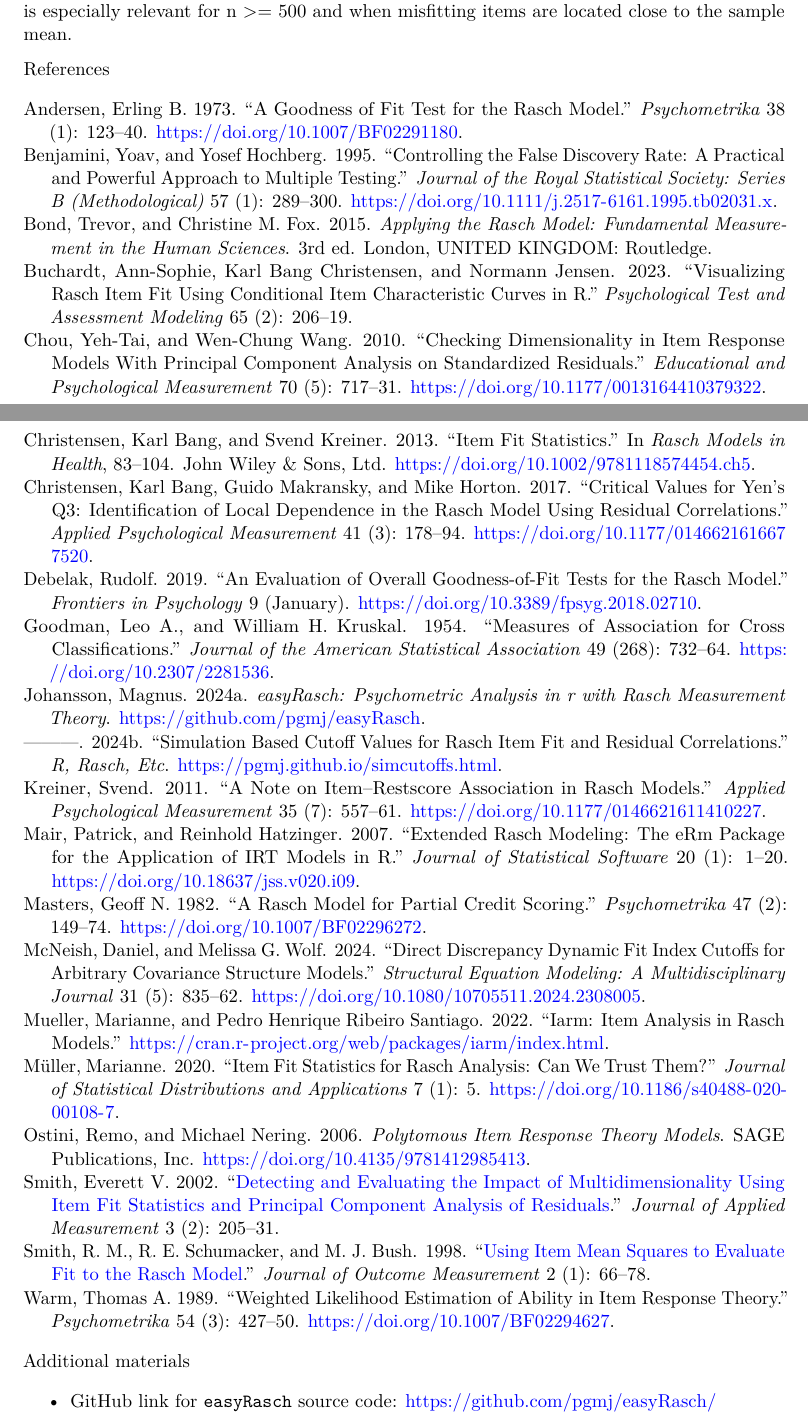
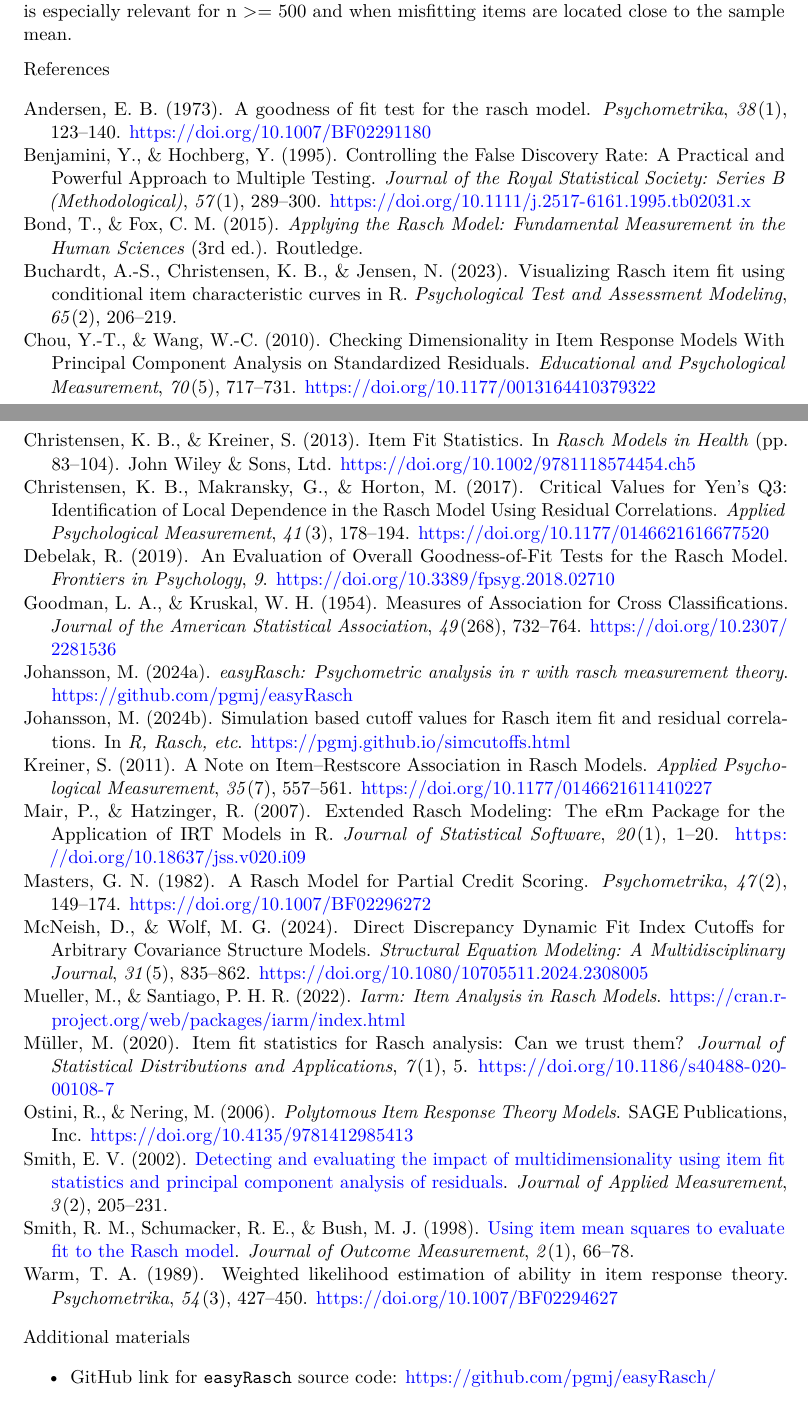
Before and after one commit to pgmj/rasch_itemfit, a LaTeX paper (_tex/index.tex): two parts of pages 27 and 28 of 30, joined at a grey line, cut so that both start at the same text. Compiled offline with pdfLaTeX.

Commit message:
Built site for gh-pages

```diff
--- a/_tex/index.tex
+++ b/_tex/index.tex
@@ -1323,124 +1323,123 @@ References
 \phantomsection\label{refs}
 \begin{CSLReferences}{1}{0}
 \bibitem[\citeproctext]{ref-andersen_goodness_1973}
-Andersen, Erling B. 1973. {``A Goodness of Fit Test for the Rasch
-Model.''} \emph{Psychometrika} 38 (1): 123--40.
-\url{https://doi.org/10.1007/BF02291180}.
+Andersen, E. B. (1973). A goodness of fit test for the rasch model.
+\emph{Psychometrika}, \emph{38}(1), 123--140.
+\url{https://doi.org/10.1007/BF02291180}
 
 \bibitem[\citeproctext]{ref-benjamini_controlling_1995}
-Benjamini, Yoav, and Yosef Hochberg. 1995. {``Controlling the {False}
+Benjamini, Y., \& Hochberg, Y. (1995). Controlling the {False}
 {Discovery} {Rate}: {A} {Practical} and {Powerful} {Approach} to
-{Multiple} {Testing}.''} \emph{Journal of the Royal Statistical Society:
-Series B (Methodological)} 57 (1): 289--300.
-\url{https://doi.org/10.1111/j.2517-6161.1995.tb02031.x}.
+{Multiple} {Testing}. \emph{Journal of the Royal Statistical Society:
+Series B (Methodological)}, \emph{57}(1), 289--300.
+\url{https://doi.org/10.1111/j.2517-6161.1995.tb02031.x}
 
 \bibitem[\citeproctext]{ref-bond_applying_2015}
-Bond, Trevor, and Christine M. Fox. 2015. \emph{Applying the {Rasch}
-{Model}: {Fundamental} {Measurement} in the {Human} {Sciences}}. 3rd ed.
-London, UNITED KINGDOM: Routledge.
+Bond, T., \& Fox, C. M. (2015). \emph{Applying the {Rasch} {Model}:
+{Fundamental} {Measurement} in the {Human} {Sciences}} (3rd ed.).
+Routledge.
 
 \bibitem[\citeproctext]{ref-buchardt_visualizing_2023}
-Buchardt, Ann-Sophie, Karl Bang Christensen, and Normann Jensen. 2023.
-{``Visualizing {Rasch} Item Fit Using Conditional Item Characteristic
-Curves in {R}.''} \emph{Psychological Test and Assessment Modeling} 65
-(2): 206--19.
+Buchardt, A.-S., Christensen, K. B., \& Jensen, N. (2023). Visualizing
+{Rasch} item fit using conditional item characteristic curves in {R}.
+\emph{Psychological Test and Assessment Modeling}, \emph{65}(2),
+206--219.
 
 \bibitem[\citeproctext]{ref-chou_checking_2010}
-Chou, Yeh-Tai, and Wen-Chung Wang. 2010. {``Checking {Dimensionality} in
-{Item} {Response} {Models} {With} {Principal} {Component} {Analysis} on
-{Standardized} {Residuals}.''} \emph{Educational and Psychological
-Measurement} 70 (5): 717--31.
-\url{https://doi.org/10.1177/0013164410379322}.
+Chou, Y.-T., \& Wang, W.-C. (2010). Checking {Dimensionality} in {Item}
+{Response} {Models} {With} {Principal} {Component} {Analysis} on
+{Standardized} {Residuals}. \emph{Educational and Psychological
+Measurement}, \emph{70}(5), 717--731.
+\url{https://doi.org/10.1177/0013164410379322}
 
 \bibitem[\citeproctext]{ref-christensen_item_2013}
-Christensen, Karl Bang, and Svend Kreiner. 2013. {``Item {Fit}
-{Statistics}.''} In \emph{Rasch {Models} in {Health}}, 83--104. John
-Wiley \& Sons, Ltd. \url{https://doi.org/10.1002/9781118574454.ch5}.
+Christensen, K. B., \& Kreiner, S. (2013). Item {Fit} {Statistics}. In
+\emph{Rasch {Models} in {Health}} (pp. 83--104). John Wiley \& Sons,
+Ltd. \url{https://doi.org/10.1002/9781118574454.ch5}
 
 \bibitem[\citeproctext]{ref-christensen_critical_2017}
-Christensen, Karl Bang, Guido Makransky, and Mike Horton. 2017.
-{``Critical {Values} for {Yen}'s {Q3}: {Identification} of {Local}
-{Dependence} in the {Rasch} {Model} {Using} {Residual}
-{Correlations}.''} \emph{Applied Psychological Measurement} 41 (3):
-178--94. \url{https://doi.org/10.1177/0146621616677520}.
+Christensen, K. B., Makransky, G., \& Horton, M. (2017). Critical
+{Values} for {Yen}'s {Q3}: {Identification} of {Local} {Dependence} in
+the {Rasch} {Model} {Using} {Residual} {Correlations}. \emph{Applied
+Psychological Measurement}, \emph{41}(3), 178--194.
+\url{https://doi.org/10.1177/0146621616677520}
 
 \bibitem[\citeproctext]{ref-debelak_evaluation_2019}
-Debelak, Rudolf. 2019. {``An {Evaluation} of {Overall}
-{Goodness}-of-{Fit} {Tests} for the {Rasch} {Model}.''} \emph{Frontiers
-in Psychology} 9 (January).
-\url{https://doi.org/10.3389/fpsyg.2018.02710}.
+Debelak, R. (2019). An {Evaluation} of {Overall} {Goodness}-of-{Fit}
+{Tests} for the {Rasch} {Model}. \emph{Frontiers in Psychology},
+\emph{9}. \url{https://doi.org/10.3389/fpsyg.2018.02710}
 
 \bibitem[\citeproctext]{ref-goodman_measures_1954}
-Goodman, Leo A., and William H. Kruskal. 1954. {``Measures of
-{Association} for {Cross} {Classifications}.''} \emph{Journal of the
-American Statistical Association} 49 (268): 732--64.
-\url{https://doi.org/10.2307/2281536}.
+Goodman, L. A., \& Kruskal, W. H. (1954). Measures of {Association} for
+{Cross} {Classifications}. \emph{Journal of the American Statistical
+Association}, \emph{49}(268), 732--764.
+\url{https://doi.org/10.2307/2281536}
 
 \bibitem[\citeproctext]{ref-easyrasch}
-Johansson, Magnus. 2024a. \emph{easyRasch: Psychometric Analysis in r
-with Rasch Measurement Theory}. \url{https://github.com/pgmj/easyRasch}.
+Johansson, M. (2024a). \emph{easyRasch: Psychometric analysis in r with
+rasch measurement theory}. \url{https://github.com/pgmj/easyRasch}
 
 \bibitem[\citeproctext]{ref-johansson_simulation_2024}
----------. 2024b. {``Simulation Based Cutoff Values for {Rasch} Item Fit
-and Residual Correlations.''} \emph{R, Rasch, Etc}.
-\url{https://pgmj.github.io/simcutoffs.html}.
+Johansson, M. (2024b). Simulation based cutoff values for {Rasch} item
+fit and residual correlations. In \emph{R, Rasch, etc}.
+\url{https://pgmj.github.io/simcutoffs.html}
 
 \bibitem[\citeproctext]{ref-kreiner_note_2011}
-Kreiner, Svend. 2011. {``A {Note} on {Item}--{Restscore} {Association}
-in {Rasch} {Models}.''} \emph{Applied Psychological Measurement} 35 (7):
-557--61. \url{https://doi.org/10.1177/0146621611410227}.
+Kreiner, S. (2011). A {Note} on {Item}--{Restscore} {Association} in
+{Rasch} {Models}. \emph{Applied Psychological Measurement},
+\emph{35}(7), 557--561. \url{https://doi.org/10.1177/0146621611410227}
 
 \bibitem[\citeproctext]{ref-mair_extended_2007}
-Mair, Patrick, and Reinhold Hatzinger. 2007. {``Extended {Rasch}
-{Modeling}: {The} {eRm} {Package} for the {Application} of {IRT}
-{Models} in {R}.''} \emph{Journal of Statistical Software} 20 (1):
-1--20. \url{https://doi.org/10.18637/jss.v020.i09}.
+Mair, P., \& Hatzinger, R. (2007). Extended {Rasch} {Modeling}: {The}
+{eRm} {Package} for the {Application} of {IRT} {Models} in {R}.
+\emph{Journal of Statistical Software}, \emph{20}(1), 1--20.
+\url{https://doi.org/10.18637/jss.v020.i09}
 
 \bibitem[\citeproctext]{ref-masters_rasch_1982}
-Masters, Geoff N. 1982. {``A {Rasch} {Model} for {Partial} {Credit}
-{Scoring}.''} \emph{Psychometrika} 47 (2): 149--74.
-\url{https://doi.org/10.1007/BF02296272}.
+Masters, G. N. (1982). A {Rasch} {Model} for {Partial} {Credit}
+{Scoring}. \emph{Psychometrika}, \emph{47}(2), 149--174.
+\url{https://doi.org/10.1007/BF02296272}
 
 \bibitem[\citeproctext]{ref-mcneish_direct_2024}
-McNeish, Daniel, and Melissa G. Wolf. 2024. {``Direct {Discrepancy}
-{Dynamic} {Fit} {Index} {Cutoffs} for {Arbitrary} {Covariance}
-{Structure} {Models}.''} \emph{Structural Equation Modeling: A
-Multidisciplinary Journal} 31 (5): 835--62.
-\url{https://doi.org/10.1080/10705511.2024.2308005}.
+McNeish, D., \& Wolf, M. G. (2024). Direct {Discrepancy} {Dynamic} {Fit}
+{Index} {Cutoffs} for {Arbitrary} {Covariance} {Structure} {Models}.
+\emph{Structural Equation Modeling: A Multidisciplinary Journal},
+\emph{31}(5), 835--862.
+\url{https://doi.org/10.1080/10705511.2024.2308005}
 
 \bibitem[\citeproctext]{ref-mueller_iarm_2022}
-Mueller, Marianne, and Pedro Henrique Ribeiro Santiago. 2022. {``Iarm:
-{Item} {Analysis} in {Rasch} {Models}.''}
-\url{https://cran.r-project.org/web/packages/iarm/index.html}.
+Mueller, M., \& Santiago, P. H. R. (2022). \emph{Iarm: {Item} {Analysis}
+in {Rasch} {Models}}.
+\url{https://cran.r-project.org/web/packages/iarm/index.html}
 
 \bibitem[\citeproctext]{ref-muller_item_2020}
-Müller, Marianne. 2020. {``Item Fit Statistics for {Rasch} Analysis: Can
-We Trust Them?''} \emph{Journal of Statistical Distributions and
-Applications} 7 (1): 5.
-\url{https://doi.org/10.1186/s40488-020-00108-7}.
+Müller, M. (2020). Item fit statistics for {Rasch} analysis: Can we
+trust them? \emph{Journal of Statistical Distributions and
+Applications}, \emph{7}(1), 5.
+\url{https://doi.org/10.1186/s40488-020-00108-7}
 
 \bibitem[\citeproctext]{ref-ostini_polytomous_2006}
-Ostini, Remo, and Michael Nering. 2006. \emph{Polytomous {Item}
-{Response} {Theory} {Models}}. SAGE Publications, Inc.
-\url{https://doi.org/10.4135/9781412985413}.
+Ostini, R., \& Nering, M. (2006). \emph{Polytomous {Item} {Response}
+{Theory} {Models}}. SAGE Publications, Inc.
+\url{https://doi.org/10.4135/9781412985413}
 
 \bibitem[\citeproctext]{ref-smith_detecting_2002}
-Smith, Everett V. 2002.
-{``\href{https://www.ncbi.nlm.nih.gov/pubmed/12011501}{Detecting and
-Evaluating the Impact of Multidimensionality Using Item Fit Statistics
-and Principal Component Analysis of Residuals}.''} \emph{Journal of
-Applied Measurement} 3 (2): 205--31.
+Smith, E. V. (2002).
+\href{https://www.ncbi.nlm.nih.gov/pubmed/12011501}{Detecting and
+evaluating the impact of multidimensionality using item fit statistics
+and principal component analysis of residuals}. \emph{Journal of Applied
+Measurement}, \emph{3}(2), 205--231.
 
 \bibitem[\citeproctext]{ref-smith_using_1998}
-Smith, R. M., R. E. Schumacker, and M. J. Bush. 1998.
-{``\href{https://www.ncbi.nlm.nih.gov/pubmed/9661732}{Using Item Mean
-Squares to Evaluate Fit to the {Rasch} Model}.''} \emph{Journal of
-Outcome Measurement} 2 (1): 66--78.
+Smith, R. M., Schumacker, R. E., \& Bush, M. J. (1998).
+\href{https://www.ncbi.nlm.nih.gov/pubmed/9661732}{Using item mean
+squares to evaluate fit to the {Rasch} model}. \emph{Journal of Outcome
+Measurement}, \emph{2}(1), 66--78.
 
 \bibitem[\citeproctext]{ref-warm_weighted_1989}
-Warm, Thomas A. 1989. {``Weighted Likelihood Estimation of Ability in
-Item Response Theory.''} \emph{Psychometrika} 54 (3): 427--50.
-\url{https://doi.org/10.1007/BF02294627}.
+Warm, T. A. (1989). Weighted likelihood estimation of ability in item
+response theory. \emph{Psychometrika}, \emph{54}(3), 427--450.
+\url{https://doi.org/10.1007/BF02294627}
 
 \end{CSLReferences}
 
```
Also changed, not shown: _tex/index_files/figure-pdf/fig-comp1-1.pdf, _tex/index_files/figure-pdf/fig-comp10-1.pdf, _tex/index_files/figure-pdf/fig-comp2040-1.pdf, _tex/index_files/figure-pdf/fig-ifb0-1.pdf, _tex/index_files/figure-pdf/fig-ifb0out-1.pdf, _tex/index_files/figure-pdf/fig-ifb1-1.pdf, _tex/index_files/figure-pdf/fig-ifb10-1.pdf, _tex/index_files/figure-pdf/fig-ifb1out-1.pdf, _tex/index_files/figure-pdf/fig-ifb2-1.pdf, _tex/index_files/figure-pdf/fig-ifb2out-1.pdf, _tex/index_files/figure-pdf/fig-ifb3-1.pdf, _tex/index_files/figure-pdf/fig-itemrestscore10-1.pdf, _tex/index.tex (100 more changed lines), 42 other files.
